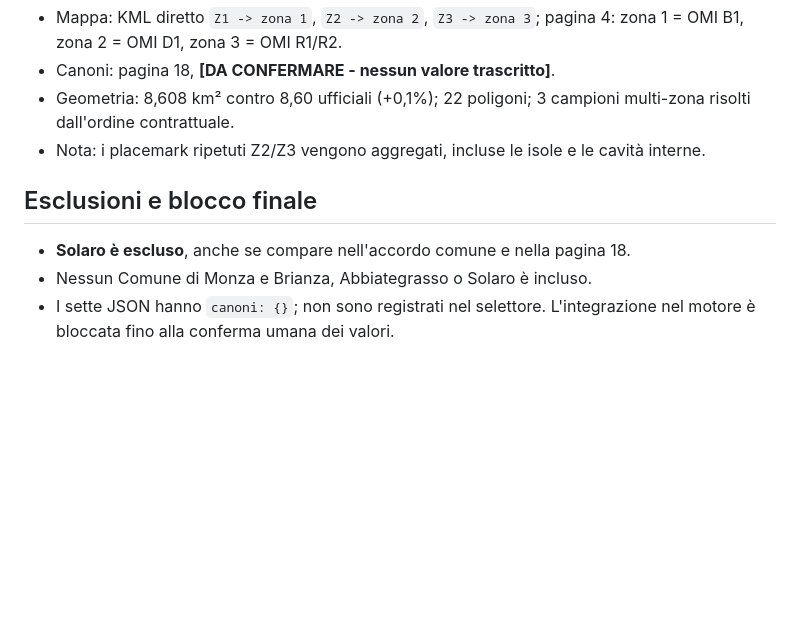
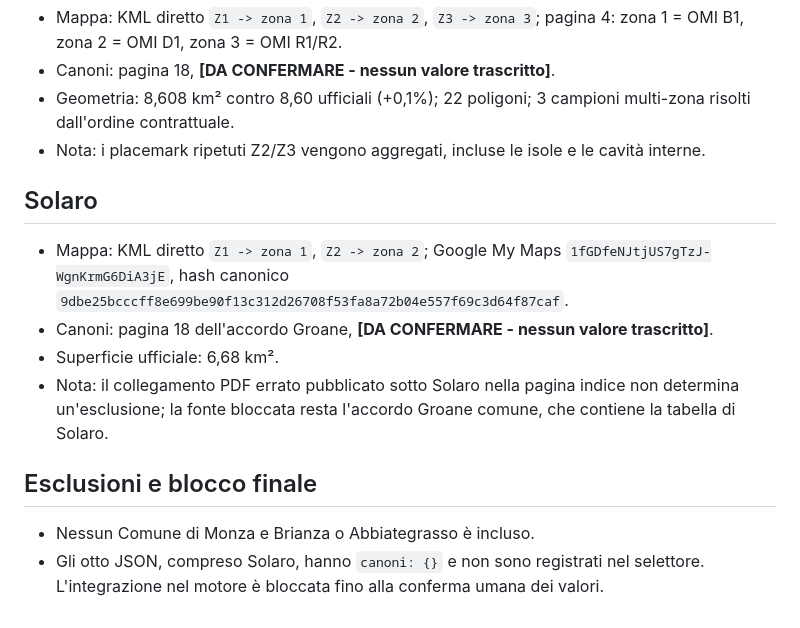
Before and after one commit to Extracasa/extracasa-data, a Markdown page: calcolatore_V7/verifica_obiettivo2_groane.md, the part around the change. Drawn GitHub-style; blank space fills up the shorter version.

```diff
--- a/calcolatore_V7/verifica_obiettivo2_groane.md
+++ b/calcolatore_V7/verifica_obiettivo2_groane.md
@@ -54,8 +54,14 @@
 - Geometria: 8,608 km² contro 8,60 ufficiali (+0,1%); 22 poligoni; 3 campioni multi-zona risolti dall'ordine contrattuale.
 - Nota: i placemark ripetuti Z2/Z3 vengono aggregati, incluse le isole e le cavità interne.
 
+## Solaro
+
+- Mappa: KML diretto `Z1 -> zona 1`, `Z2 -> zona 2`; Google My Maps `1fGDfeNJtjUS7gTzJ-WgnKrmG6DiA3jE`, hash canonico `9dbe25bcccff8e699be90f13c312d26708f53fa8a72b04e557f69c3d64f87caf`.
+- Canoni: pagina 18 dell'accordo Groane, **[DA CONFERMARE - nessun valore trascritto]**.
+- Superficie ufficiale: 6,68 km².
+- Nota: il collegamento PDF errato pubblicato sotto Solaro nella pagina indice non determina un'esclusione; la fonte bloccata resta l'accordo Groane comune, che contiene la tabella di Solaro.
+
 ## Esclusioni e blocco finale
 
-- **Solaro è escluso**, anche se compare nell'accordo comune e nella pagina 18.
-- Nessun Comune di Monza e Brianza, Abbiategrasso o Solaro è incluso.
-- I sette JSON hanno `canoni: {}`; non sono registrati nel selettore. L'integrazione nel motore è bloccata fino alla conferma umana dei valori.
+- Nessun Comune di Monza e Brianza o Abbiategrasso è incluso.
+- Gli otto JSON, compreso Solaro, hanno `canoni: {}` e non sono registrati nel selettore. L'integrazione nel motore è bloccata fino alla conferma umana dei valori.
```
Also changed, not shown: calcolatore_V7/verifica_obiettivo6_completamento.md (+2 -18 lines).
